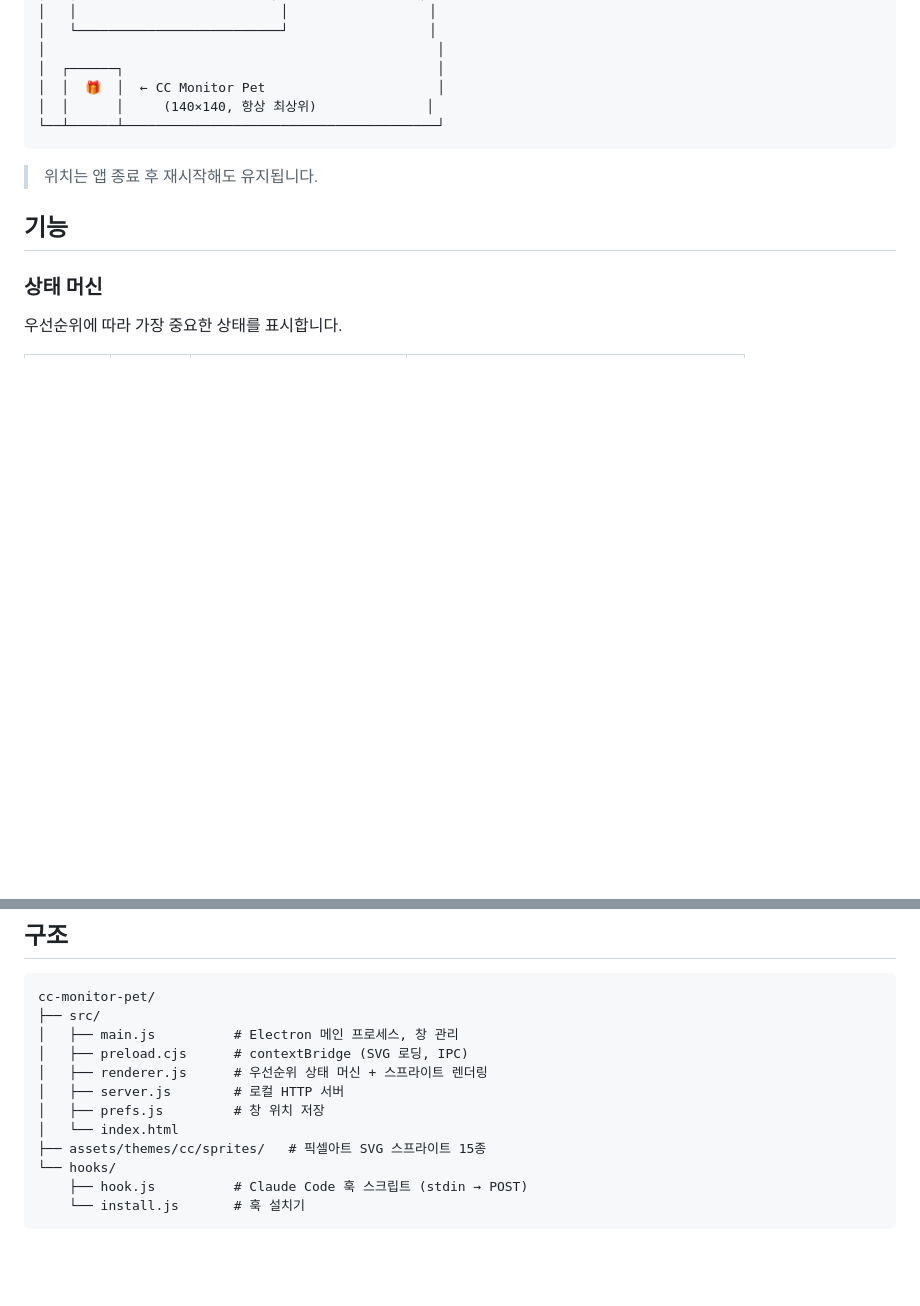
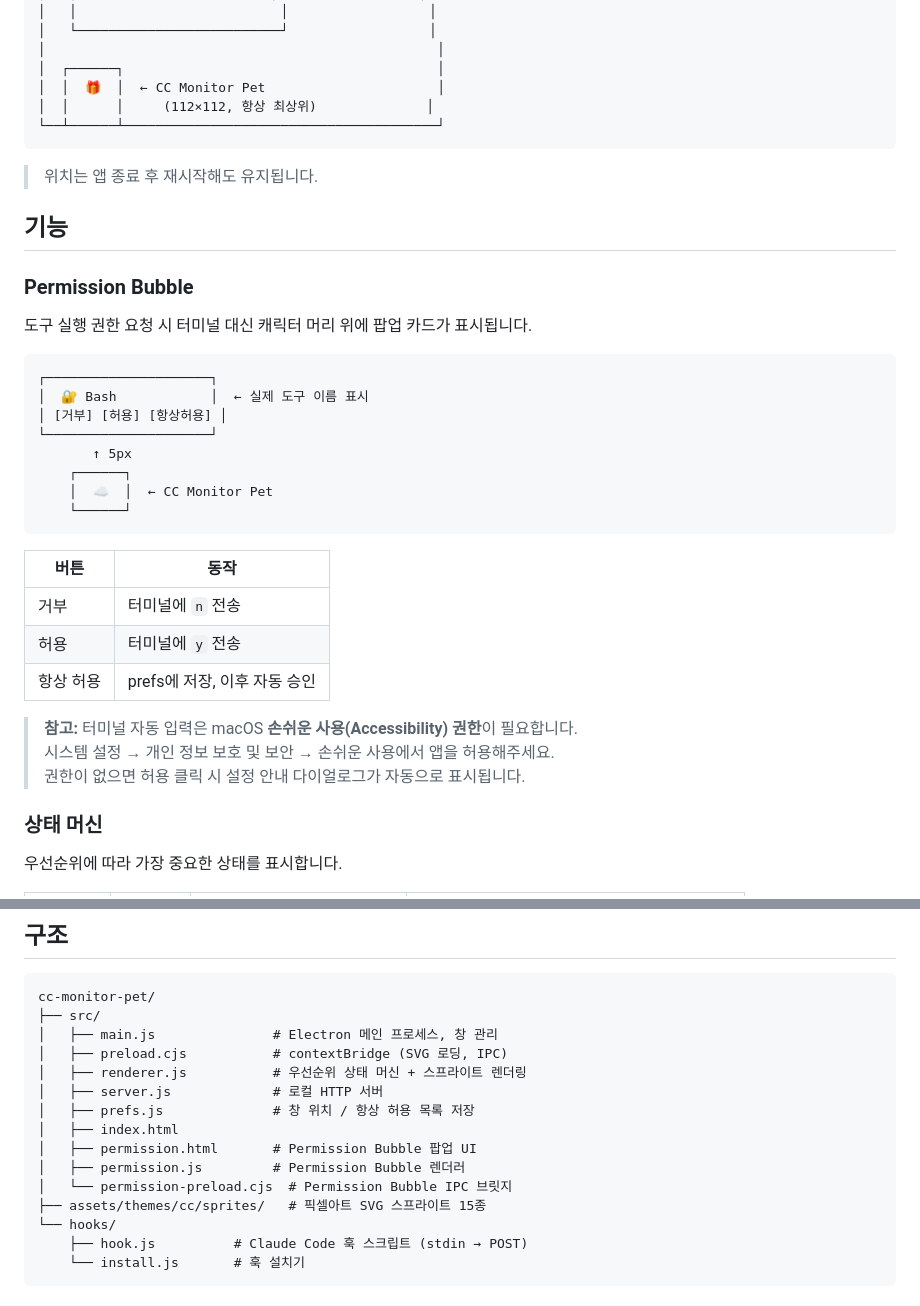
Before and after one commit to lilyplan/cc-monitor-pet, a Markdown page: README.md, 2 parts joined by grey strips. Rendered like a GitHub page; blank space fills up the shorter version.

Commit message:
docs: README 업데이트 — Permission Bubble 및 캐릭터 크기 변경 반영
Co-Authored-By: lilyplan <heewon.plan@gmail.com>

````diff
--- a/README.md
+++ b/README.md
@@ -24,13 +24,38 @@ Claude Code가 작업할 때 화면 위 픽셀아트 캐릭터가 실시간으
 │                                                  │
 │  ┌──────┐                                        │
 │  │  🎁  │  ← CC Monitor Pet                      │
-│  │      │     (140×140, 항상 최상위)              │
+│  │      │     (112×112, 항상 최상위)              │
 └──┴──────┴────────────────────────────────────────┘
 ```
 
 > 위치는 앱 종료 후 재시작해도 유지됩니다.
 
 ## 기능
+
+### Permission Bubble
+
+도구 실행 권한 요청 시 터미널 대신 캐릭터 머리 위에 팝업 카드가 표시됩니다.
+
+```
+┌─────────────────────┐
+│  🔐 Bash            │  ← 실제 도구 이름 표시
+│ [거부] [허용] [항상허용] │
+└─────────────────────┘
+       ↑ 5px
+    ┌──────┐
+    │  ☁️  │  ← CC Monitor Pet
+    └──────┘
+```
+
+| 버튼 | 동작 |
+|------|------|
+| 거부 | 터미널에 `n` 전송 |
+| 허용 | 터미널에 `y` 전송 |
+| 항상 허용 | prefs에 저장, 이후 자동 승인 |
+
+> **참고:** 터미널 자동 입력은 macOS **손쉬운 사용(Accessibility) 권한**이 필요합니다.
+> 시스템 설정 → 개인 정보 보호 및 보안 → 손쉬운 사용에서 앱을 허용해주세요.
+> 권한이 없으면 허용 클릭 시 설정 안내 다이얼로그가 자동으로 표시됩니다.
 
 ### 상태 머신
 
@@ -128,12 +153,15 @@ cp ~/.claude/settings.json.bak ~/.claude/settings.json
 ```
 cc-monitor-pet/
 ├── src/
-│   ├── main.js          # Electron 메인 프로세스, 창 관리
-│   ├── preload.cjs      # contextBridge (SVG 로딩, IPC)
-│   ├── renderer.js      # 우선순위 상태 머신 + 스프라이트 렌더링
-│   ├── server.js        # 로컬 HTTP 서버
-│   ├── prefs.js         # 창 위치 저장
-│   └── index.html
+│   ├── main.js               # Electron 메인 프로세스, 창 관리
+│   ├── preload.cjs           # contextBridge (SVG 로딩, IPC)
+│   ├── renderer.js           # 우선순위 상태 머신 + 스프라이트 렌더링
+│   ├── server.js             # 로컬 HTTP 서버
+│   ├── prefs.js              # 창 위치 / 항상 허용 목록 저장
+│   ├── index.html
+│   ├── permission.html       # Permission Bubble 팝업 UI
+│   ├── permission.js         # Permission Bubble 렌더러
+│   └── permission-preload.cjs  # Permission Bubble IPC 브릿지
 ├── assets/themes/cc/sprites/   # 픽셀아트 SVG 스프라이트 15종
 └── hooks/
     ├── hook.js          # Claude Code 훅 스크립트 (stdin → POST)
````
